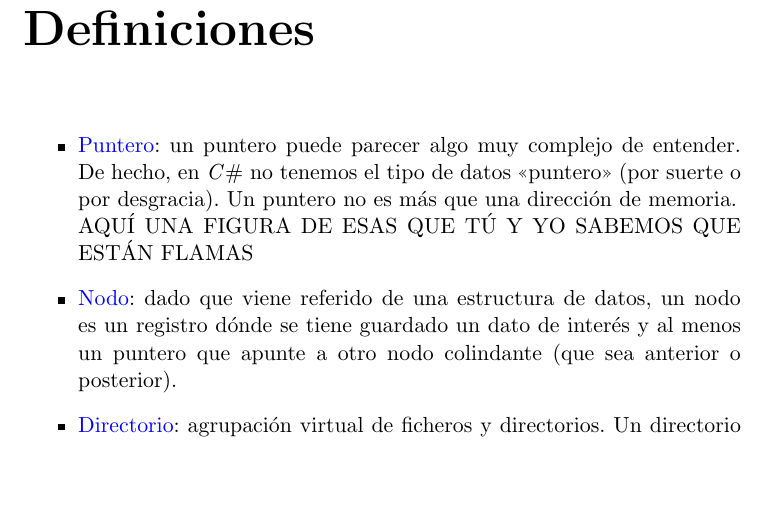
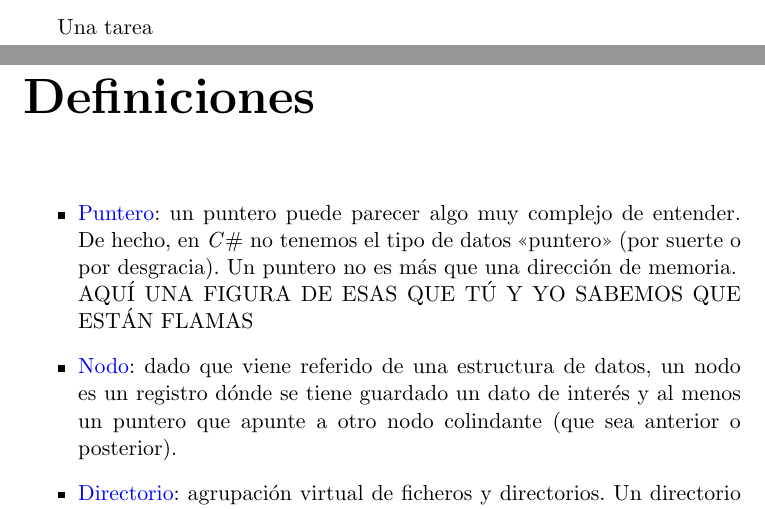
Before and after one commit to CarlosClementBellido/Apuntes, a LaTeX book (Bases de la programación.tex): part of page 43 of 46 before the commit and two parts of pages 42 and 43 of 46 after it, the two joined at a grey line, cut at the place of the change, the shorter picture padded with empty space. The pictures show the PDF file Bases de la programación.pdf that the author committed with the source.

Commit message:
Actualización de PDF

```diff
--- a/Bases de la programación.tex
+++ b/Bases de la programación.tex
@@ -484,6 +484,7 @@ El programa se verá tal que así:
 	\item Línea 11: llamada a la función de <<Bombilla>>
 \end{itemize}
 \chapter{Tareas}
+Una tarea
 \chapter*{Definiciones} %\hypertarget{ficheroRet}{\hyperlink{ficheroDef}{fichero}}
 \label{ch:definiciones}
 \begin{itemize}
```
Also changed, not shown: Bases de la programación.pdf, 3 other files.
